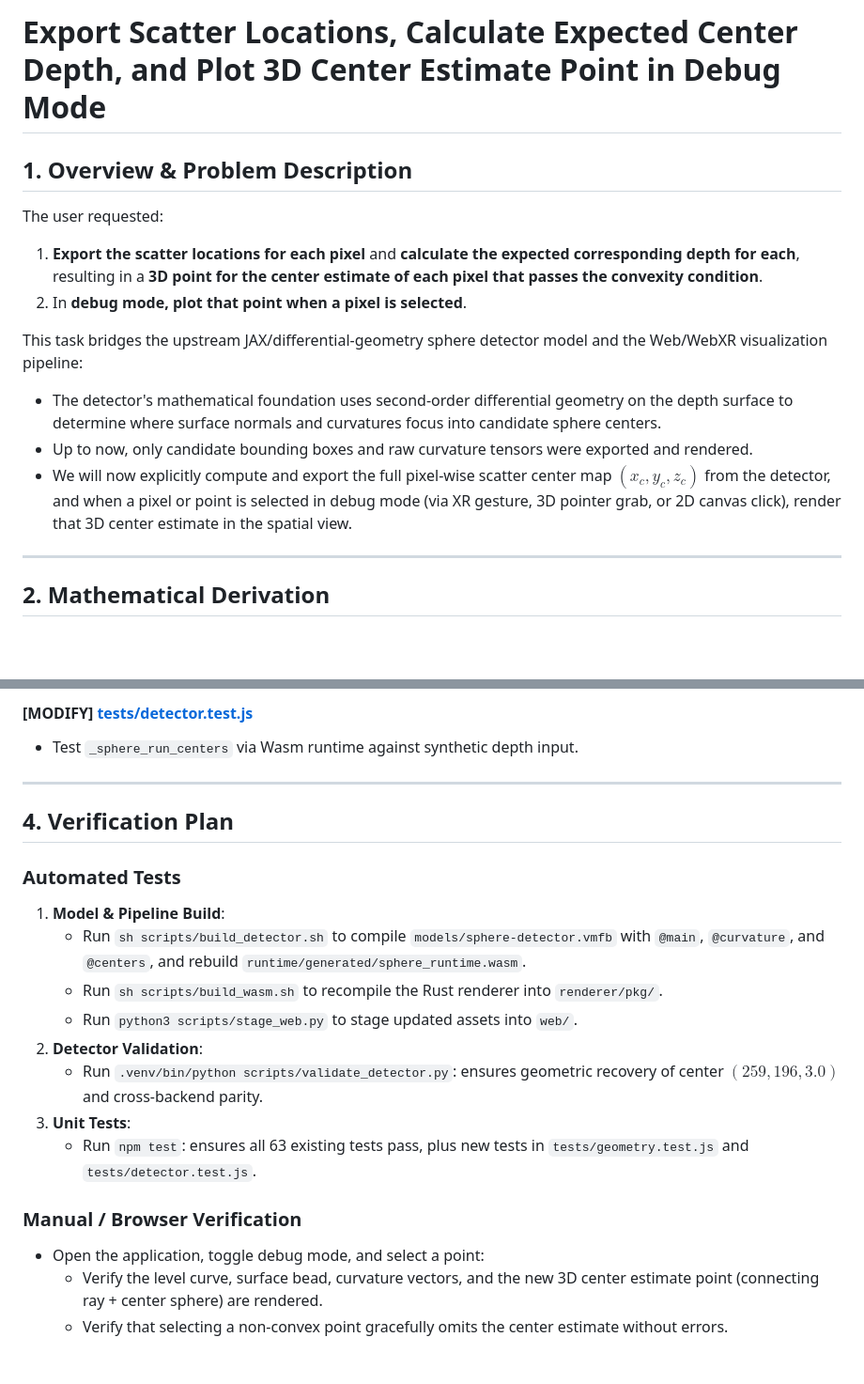
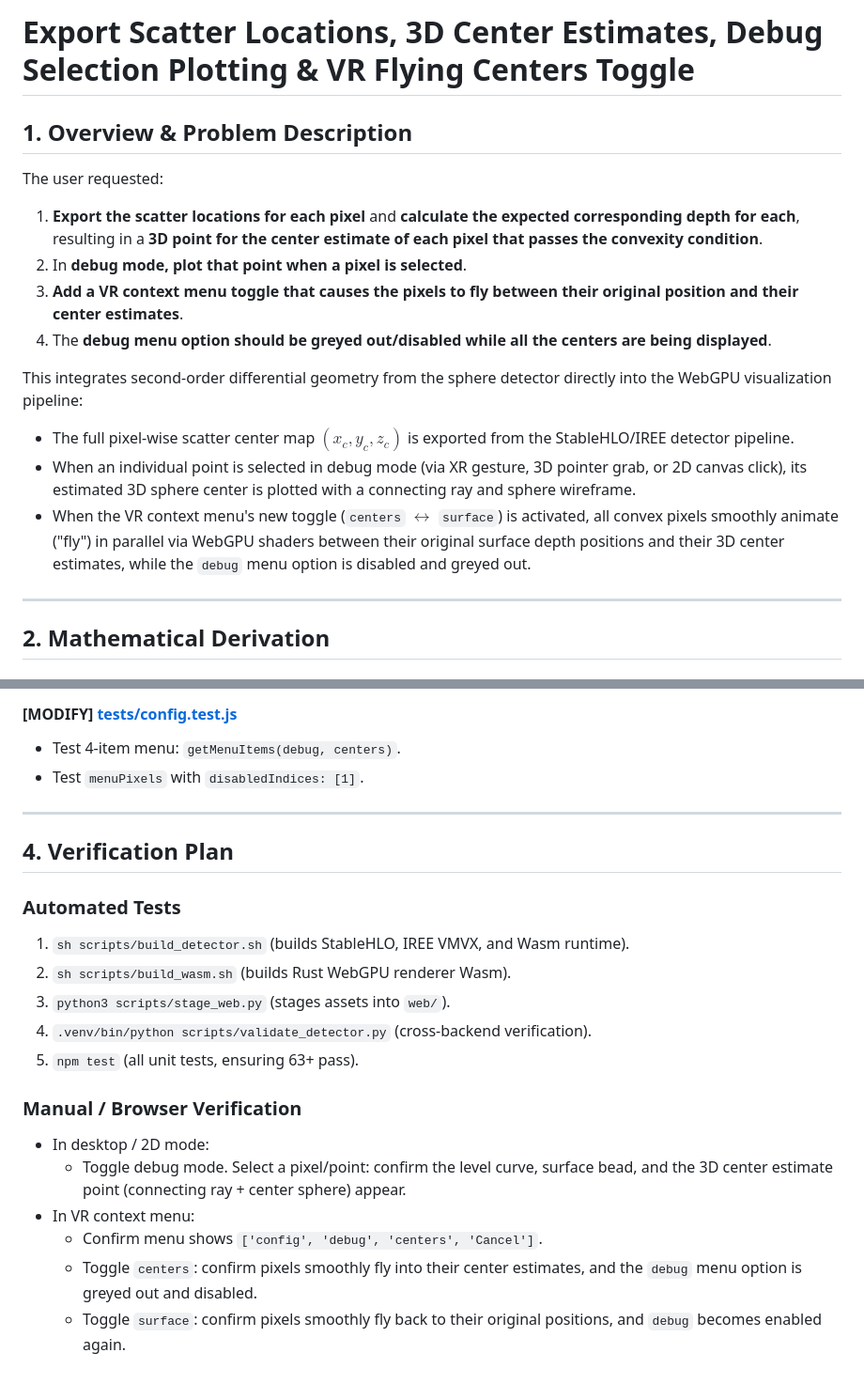
Before and after one commit to kentslaney/sphere-lab, a Markdown page: docs/implementation_plan.md, 2 parts joined by grey strips. Shown at 94% size. GitHub-like rendering; blank space fills up the shorter version.

```diff
--- a/docs/implementation_plan.md
+++ b/docs/implementation_plan.md
@@ -1,15 +1,17 @@
-# Export Scatter Locations, Calculate Expected Center Depth, and Plot 3D Center Estimate Point in Debug Mode
+# Export Scatter Locations, 3D Center Estimates, Debug Selection Plotting & VR Flying Centers Toggle
 
 ## 1. Overview & Problem Description
 
 The user requested:
 1. **Export the scatter locations for each pixel** and **calculate the expected corresponding depth for each**, resulting in a **3D point for the center estimate of each pixel that passes the convexity condition**.
 2. In **debug mode, plot that point when a pixel is selected**.
+3. **Add a VR context menu toggle that causes the pixels to fly between their original position and their center estimates**.
+4. The **debug menu option should be greyed out/disabled while all the centers are being displayed**.
 
-This task bridges the upstream JAX/differential-geometry sphere detector model and the Web/WebXR visualization pipeline:
-- The detector's mathematical foundation uses second-order differential geometry on the depth surface to determine where surface normals and curvatures focus into candidate sphere centers.
-- Up to now, only candidate bounding boxes and raw curvature tensors were exported and rendered.
-- We will now explicitly compute and export the full pixel-wise scatter center map $(x_c, y_c, z_c)$ from the detector, and when a pixel or point is selected in debug mode (via XR gesture, 3D pointer grab, or 2D canvas click), render that 3D center estimate in the spatial view.
+This integrates second-order differential geometry from the sphere detector directly into the WebGPU visualization pipeline:
+- The full pixel-wise scatter center map $(x_c, y_c, z_c)$ is exported from the StableHLO/IREE detector pipeline.
+- When an individual point is selected in debug mode (via XR gesture, 3D pointer grab, or 2D canvas click), its estimated 3D sphere center is plotted with a connecting ray and sphere wireframe.
+- When the VR context menu's new toggle (`centers` $\leftrightarrow$ `surface`) is activated, all convex pixels smoothly animate ("fly") in parallel via WebGPU shaders between their original surface depth positions and their 3D center estimates, while the `debug` menu option is disabled and greyed out.
 
 ---
 
@@ -126,22 +178,23 @@ where $f = \frac{W}{2 \tan(30^\circ)}$. This maps $(x_c, y_c, z_c)$ to the 3D mo
 
-#### [MODIFY] [tests/detector.test.js](file:///Users/kds/Documents/antigravity/sphere-debug/tests/detector.test.js)
-- Test `_sphere_run_centers` via Wasm runtime against synthetic depth input.
+#### [MODIFY] [tests/config.test.js](file:///Users/kds/Documents/antigravity/sphere-debug/tests/config.test.js)
+- Test 4-item menu: `getMenuItems(debug, centers)`.
+- Test `menuPixels` with `disabledIndices: [1]`.
 
 ---
 
 ## 4. Verification Plan
 
 ### Automated Tests
-1. **Model & Pipeline Build**:
-   - Run `sh scripts/build_detector.sh` to compile `models/sphere-detector.vmfb` with `@main`, `@curvature`, and `@centers`, and rebuild `runtime/generated/sphere_runtime.wasm`.
-   - Run `sh scripts/build_wasm.sh` to recompile the Rust renderer into `renderer/pkg/`.
-   - Run `python3 scripts/stage_web.py` to stage updated assets into `web/`.
-2. **Detector Validation**:
-   - Run `.venv/bin/python scripts/validate_detector.py`: ensures geometric recovery of center $(259, 196, 3.0)$ and cross-backend parity.
-3. **Unit Tests**:
-   - Run `npm test`: ensures all 63 existing tests pass, plus new tests in `tests/geometry.test.js` and `tests/detector.test.js`.
+1. `sh scripts/build_detector.sh` (builds StableHLO, IREE VMVX, and Wasm runtime).
+2. `sh scripts/build_wasm.sh` (builds Rust WebGPU renderer Wasm).
+3. `python3 scripts/stage_web.py` (stages assets into `web/`).
+4. `.venv/bin/python scripts/validate_detector.py` (cross-backend verification).
+5. `npm test` (all unit tests, ensuring 63+ pass).
 
 ### Manual / Browser Verification
-- Open the application, toggle debug mode, and select a point:
-  - Verify the level curve, surface bead, curvature vectors, and the new 3D center estimate point (connecting ray + center sphere) are rendered.
-  - Verify that selecting a non-convex point gracefully omits the center estimate without errors.
+- In desktop / 2D mode:
+  - Toggle debug mode. Select a pixel/point: confirm the level curve, surface bead, and the 3D center estimate point (connecting ray + center sphere) appear.
+- In VR context menu:
+  - Confirm menu shows `['config', 'debug', 'centers', 'Cancel']`.
+  - Toggle `centers`: confirm pixels smoothly fly into their center estimates, and the `debug` menu option is greyed out and disabled.
+  - Toggle `surface`: confirm pixels smoothly fly back to their original positions, and `debug` becomes enabled again.
```
Also changed, not shown: other parts of docs/implementation_plan.md (+90 -40 lines).
